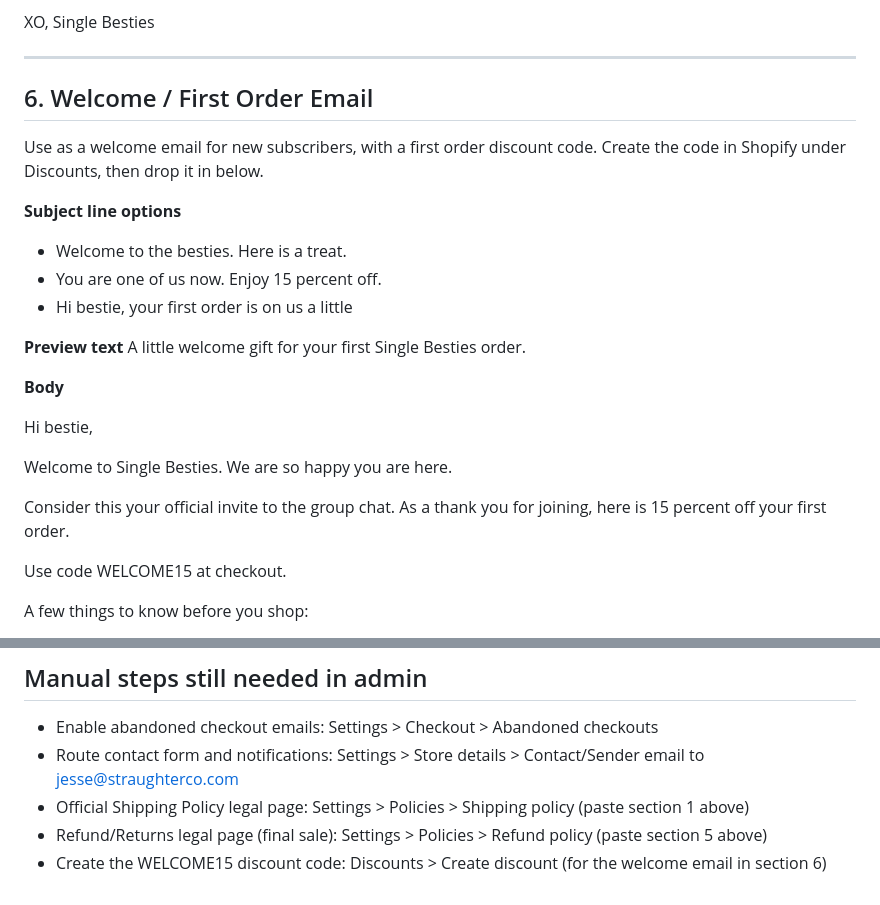
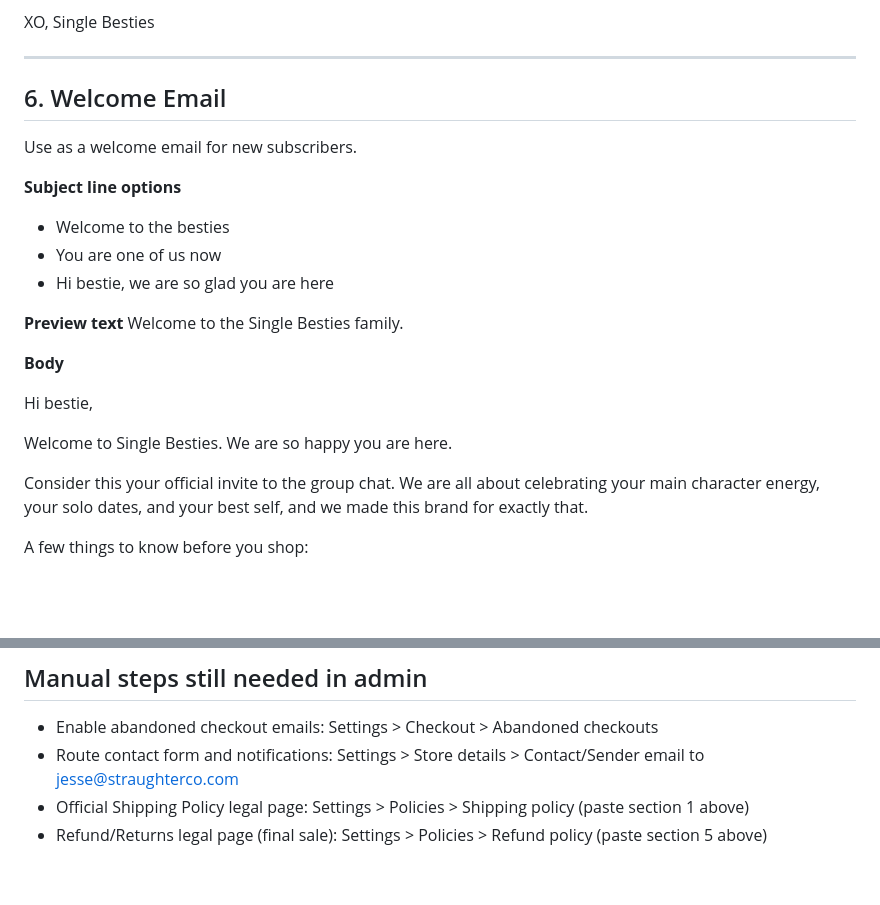
Before and after one commit to montana-boop/YCS, a Markdown page: STORE_COPY.md, 2 parts joined by grey strips. GitHub-like rendering; blank space fills up the shorter version.

Commit message:
Rewrite welcome email without discount code
Remove the WELCOME15 offer and setup step; make section 6 a warm
no-discount welcome note in the same voice.

Co-Authored-By: Claude Opus 4.8 <noreply@anthropic.com>
Claude-Session: https://claude.ai/code/session_01KMQ3938ogRX5vSZiHWk1LG

```diff
--- a/STORE_COPY.md
+++ b/STORE_COPY.md
@@ -181,17 +181,16 @@ Single Besties
 
 ---
 
-## 6. Welcome / First Order Email
-Use as a welcome email for new subscribers, with a first order discount code.
-Create the code in Shopify under Discounts, then drop it in below.
+## 6. Welcome Email
+Use as a welcome email for new subscribers.
 
 **Subject line options**
-- Welcome to the besties. Here is a treat.
-- You are one of us now. Enjoy 15 percent off.
-- Hi bestie, your first order is on us a little
+- Welcome to the besties
+- You are one of us now
+- Hi bestie, we are so glad you are here
 
 **Preview text**
-A little welcome gift for your first Single Besties order.
+Welcome to the Single Besties family.
 
 **Body**
 
@@ -199,10 +198,9 @@ Hi bestie,
 
 Welcome to Single Besties. We are so happy you are here.
 
-Consider this your official invite to the group chat. As a thank you for joining,
-here is 15 percent off your first order.
-
-Use code WELCOME15 at checkout.
+Consider this your official invite to the group chat. We are all about celebrating
+your main character energy, your solo dates, and your best self, and we made this
+brand for exactly that.
 
 A few things to know before you shop:
 - Every order ships within 7 to 14 business days, with tracking sent by email
@@ -229,4 +227,3 @@ Single Besties
 - Route contact form and notifications: Settings > Store details > Contact/Sender email to jesse@straughterco.com
 - Official Shipping Policy legal page: Settings > Policies > Shipping policy (paste section 1 above)
 - Refund/Returns legal page (final sale): Settings > Policies > Refund policy (paste section 5 above)
-- Create the WELCOME15 discount code: Discounts > Create discount (for the welcome email in section 6)
```
